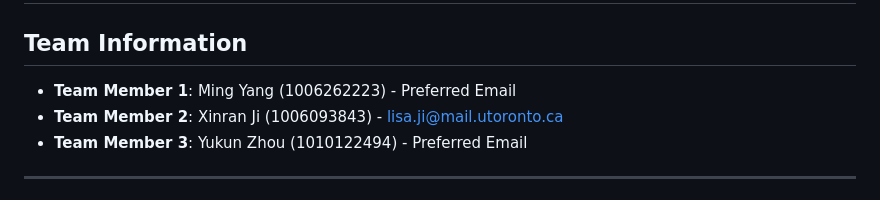
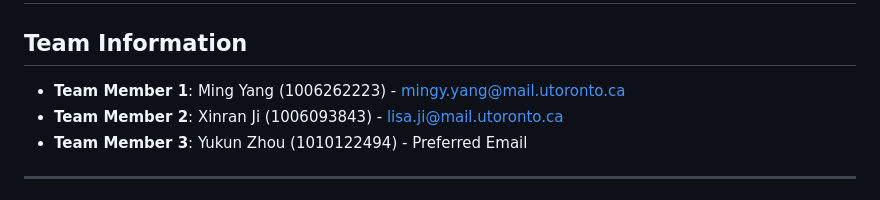
Before and after one commit to andyzhou23/ece1724_rust_project, a Markdown page: readme.md, the part around the change. GitHub-like rendering.

Commit message:
add email in readme.md

```diff
--- a/readme.md
+++ b/readme.md
@@ -2,7 +2,7 @@
 
 ## Team Information
 
-- **Team Member 1**: Ming Yang (1006262223) - Preferred Email
+- **Team Member 1**: Ming Yang (1006262223) - <mingy.yang@mail.utoronto.ca>
 - **Team Member 2**: Xinran Ji (1006093843) - <lisa.ji@mail.utoronto.ca>
 - **Team Member 3**: Yukun Zhou (1010122494) - Preferred Email
 
```
